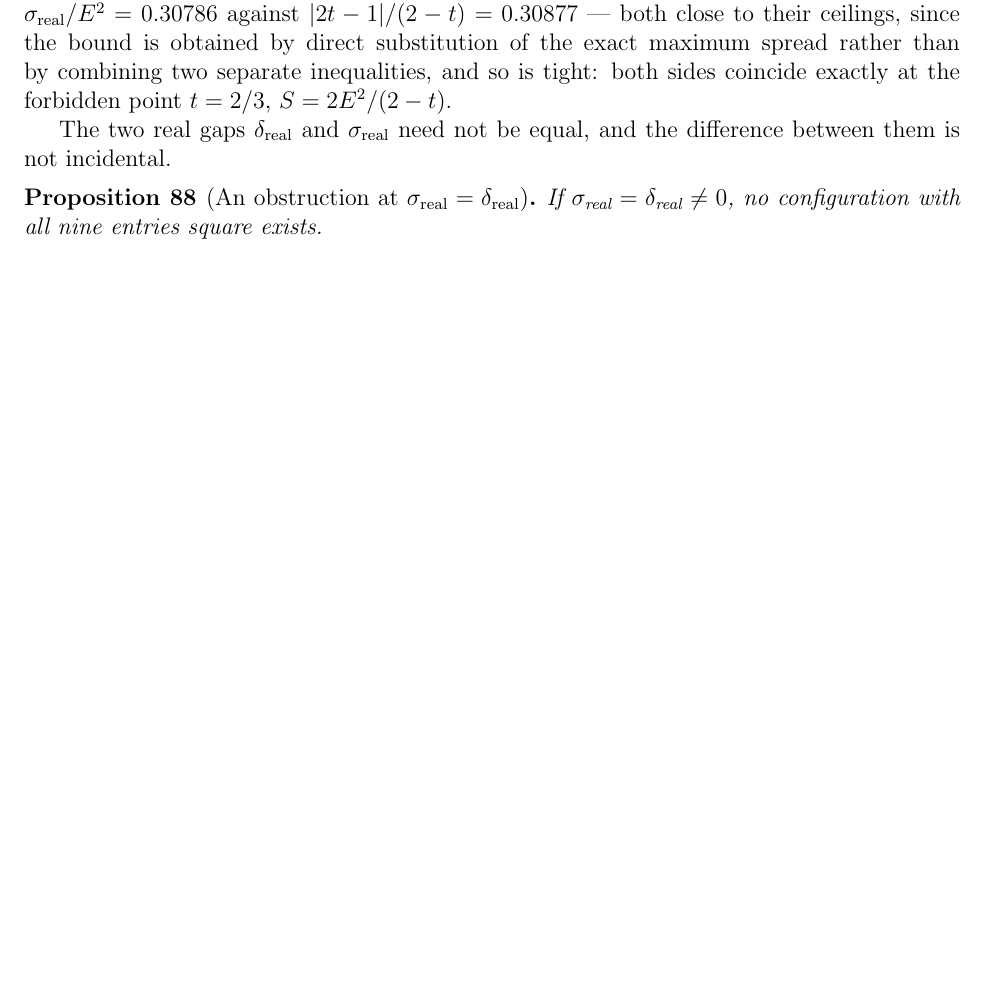
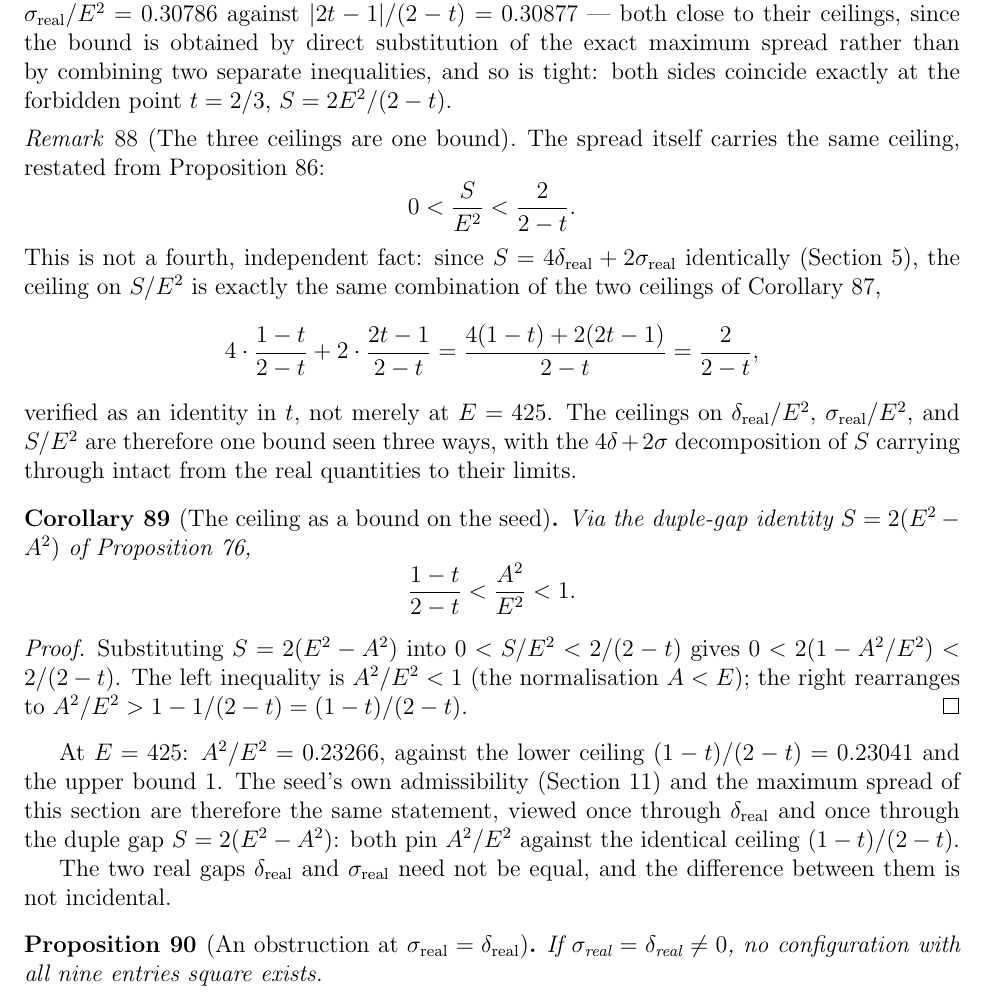
Before and after one commit to shaimaasultan/Composite-Count-Formulas, a LaTeX paper (Square_Of_Squares2.tex): part of page 58 of 60, cut so that both start at the same text, the shorter picture padded with empty space. Compiled offline with pdfLaTeX.

Commit message:
Add seed-ceiling corollary via the duple-gap identity S=2(E^2-A^2)
Substituting S=2(E^2-A^2) into the spread bound 0<S/E^2<2/(2-t) gives
(1-t)/(2-t) < A^2/E^2 < 1, showing the admissibility threshold and the
maximum spread are the same statement viewed through delta_real versus
through the duple gap.

Co-Authored-By: Claude Sonnet 5 <noreply@anthropic.com>

```diff
--- a/Square_Of_Squares2.tex
+++ b/Square_Of_Squares2.tex
@@ -4127,6 +4127,50 @@ exact maximum spread rather than by combining two separate
 inequalities, and so is tight: both sides coincide exactly at the
 forbidden point $t=2/3$, $S=2E^2/(2-t)$.
 
+\begin{remark}[The three ceilings are one bound]
+The spread itself carries the same ceiling, restated from
+Proposition~\ref{prop:maxspread}:
+\[
+0 < \frac{S}{E^2} < \frac{2}{2-t} .
+\]
+This is not a fourth, independent fact: since
+$S=4\delta_{\text{real}}+2\sigma_{\text{real}}$ identically
+(Section~\ref{sec:norm}), the ceiling on $S/E^2$ is exactly the same
+combination of the two ceilings of
+Corollary~\ref{cor:deltasigmaceiling},
+\[
+4\cdot\frac{1-t}{2-t} + 2\cdot\frac{2t-1}{2-t}
+= \frac{4(1-t)+2(2t-1)}{2-t} = \frac{2}{2-t} ,
+\]
+verified as an identity in $t$, not merely at $E=425$. The ceilings on
+$\delta_{\text{real}}/E^2$, $\sigma_{\text{real}}/E^2$, and $S/E^2$
+are therefore one bound seen three ways, with the $4\delta+2\sigma$
+decomposition of $S$ carrying through intact from the real quantities
+to their limits.
+\end{remark}
+
+\begin{corollary}[The ceiling as a bound on the seed]\label{cor:seedceiling}
+Via the duple-gap identity $S=2(E^2-A^2)$ of
+Proposition~\ref{prop:Sclosedform},
+\[
+\frac{1-t}{2-t} < \frac{A^2}{E^2} < 1 .
+\]
+\end{corollary}
+
+\begin{proof}
+Substituting $S=2(E^2-A^2)$ into $0<S/E^2<2/(2-t)$ gives
+$0 < 2(1-A^2/E^2) < 2/(2-t)$. The left inequality is $A^2/E^2<1$
+(the normalisation $A<E$); the right rearranges to
+$A^2/E^2 > 1-1/(2-t) = (1-t)/(2-t)$.
+\end{proof}
+
+At $E=425$: $A^2/E^2 = 0.23266$, against the lower ceiling
+$(1-t)/(2-t) = 0.23041$ and the upper bound $1$. The seed's own
+admissibility (Section~\ref{sec:thresholdt}) and the maximum spread of
+this section are therefore the same statement, viewed once through
+$\delta_{\text{real}}$ and once through the duple gap $S=2(E^2-A^2)$:
+both pin $A^2/E^2$ against the identical ceiling $(1-t)/(2-t)$.
+
 The two real gaps $\delta_{\text{real}}$ and $\sigma_{\text{real}}$
 need not be equal, and the difference between them is not incidental.
 
```
Also changed, not shown: Square_Of_Squares2.pdf, 2 other files.
